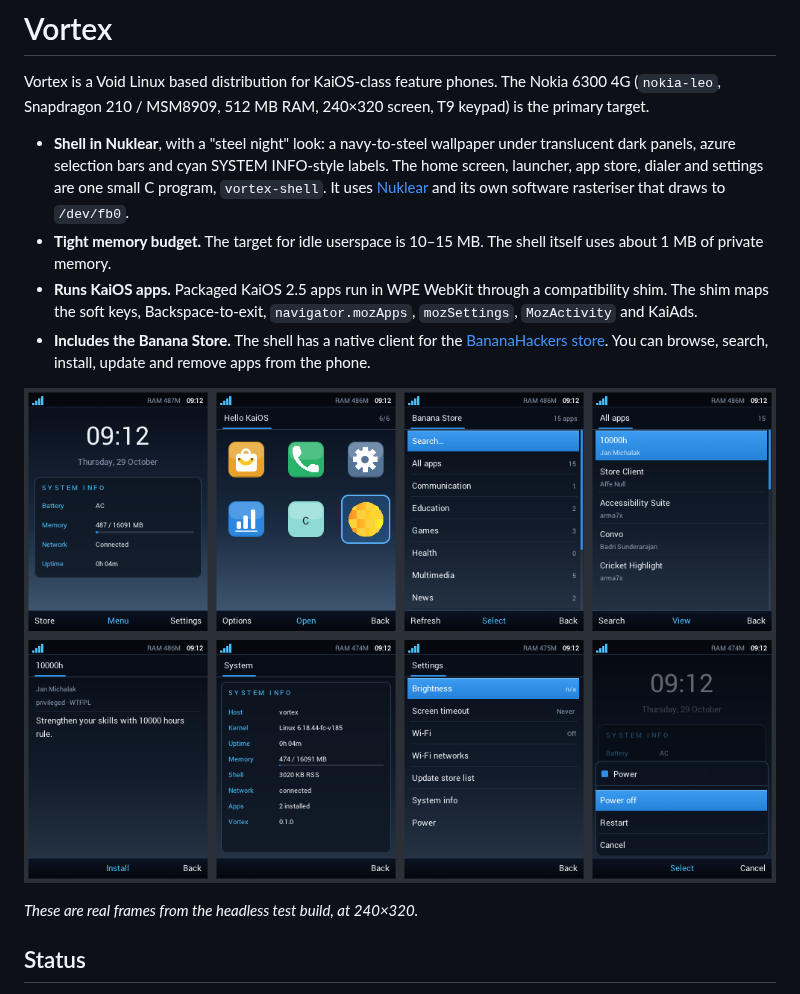
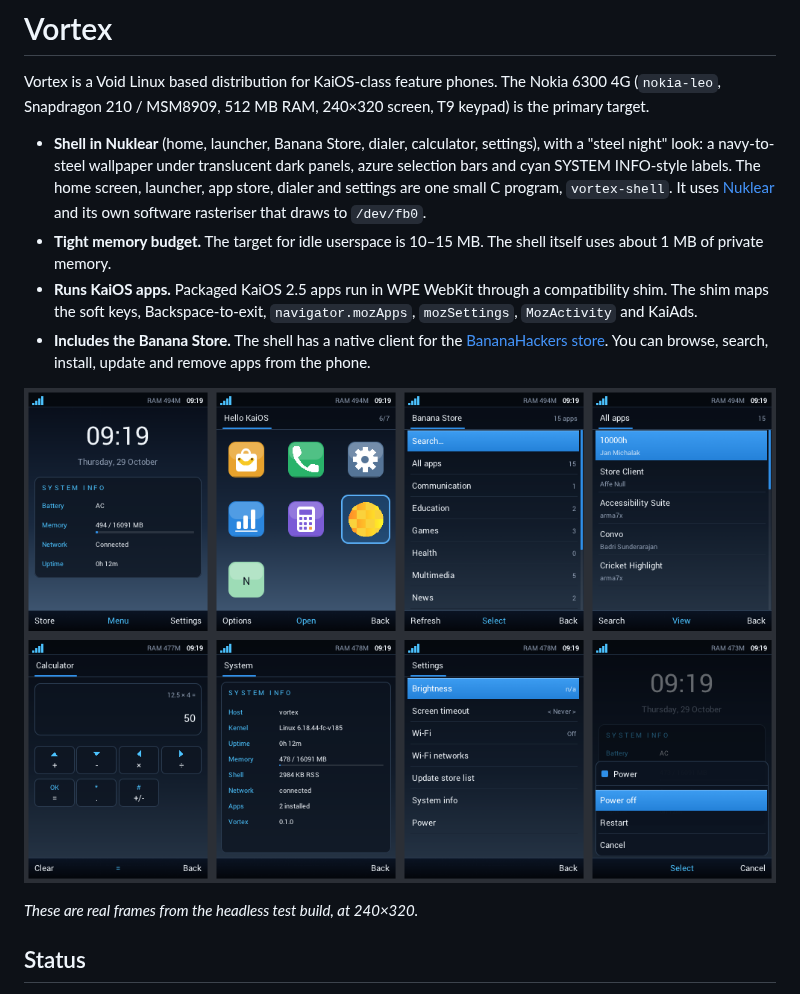
Before and after one commit to grinkodbogdan/Vortex-, a Markdown page: README.md, the part around the change. Rendered like a GitHub page; pictures changed too: docs/screenshots.png.

```diff
--- a/README.md
+++ b/README.md
@@ -4,7 +4,7 @@ Vortex is a Void Linux based distribution for KaiOS-class feature phones. The
 Nokia 6300 4G (`nokia-leo`, Snapdragon 210 / MSM8909, 512 MB RAM, 240×320
 screen, T9 keypad) is the primary target.
 
-* **Shell in Nuklear**, with a "steel night" look: a navy-to-steel
+* **Shell in Nuklear** (home, launcher, Banana Store, dialer, calculator, settings), with a "steel night" look: a navy-to-steel
   wallpaper under translucent dark panels, azure selection bars and cyan
   SYSTEM INFO-style labels. The home screen, launcher, app store, dialer and
   settings are one small C program, `vortex-shell`. It uses
```
Also changed, not shown: docs/architecture.md (+1 -1 lines), 9 other files.
